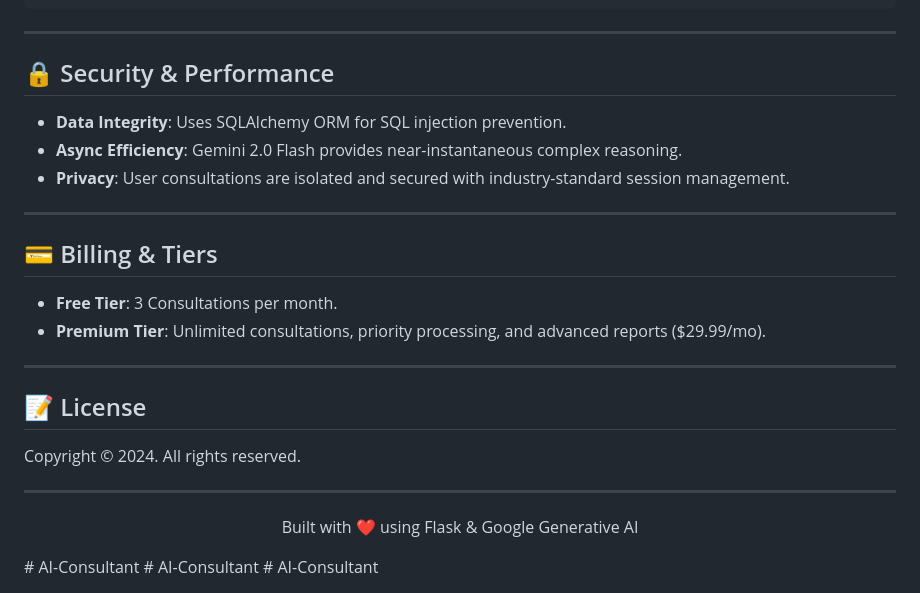
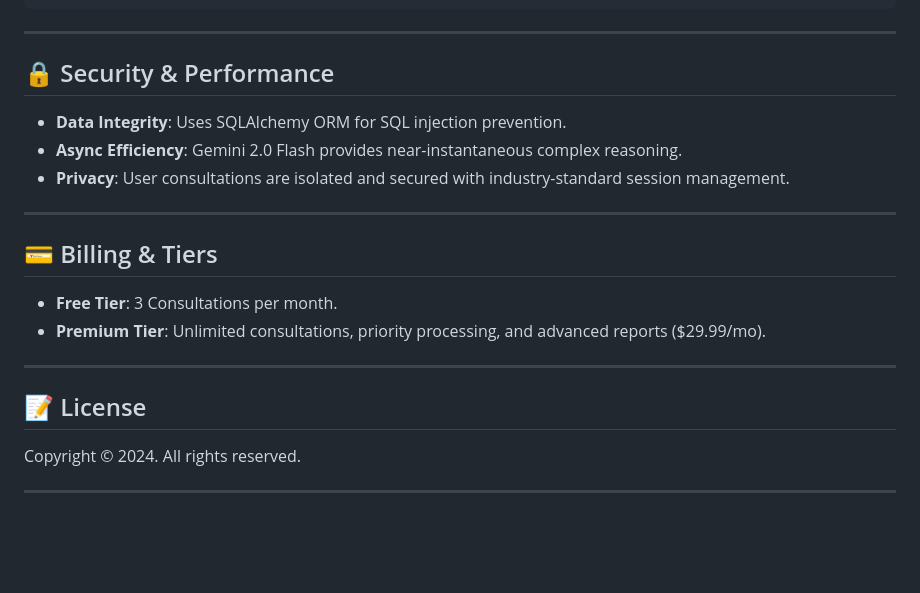
Before and after one commit to TirthM21/AI-Consultant, a Markdown page: README.md, the part around one of its changes. Rendered like a GitHub page; blank space fills up the shorter version.

```diff
--- a/README.md
+++ b/README.md
@@ -104,6 +112,7 @@ AI-CONSULTANT/
 ---
 
 ## 🔒 Security & Performance
+
 - **Data Integrity**: Uses SQLAlchemy ORM for SQL injection prevention.
 - **Async Efficiency**: Gemini 2.0 Flash provides near-instantaneous complex reasoning.
 - **Privacy**: User consultations are isolated and secured with industry-standard session management.
@@ -111,18 +120,14 @@ AI-CONSULTANT/
 ---
 
 ## 💳 Billing & Tiers
+
 - **Free Tier**: 3 Consultations per month.
 - **Premium Tier**: Unlimited consultations, priority processing, and advanced reports ($29.99/mo).
 
 ---
 
 ## 📝 License
+
 Copyright © 2024. All rights reserved.
 
 ---
-
-<div align="center">
-  <p>Built with ❤️ using Flask & Google Generative AI</p>
-</div># AI-Consultant
-# AI-Consultant
-# AI-Consultant
```
Also changed, not shown: other parts of README.md (+26 -18 lines).
